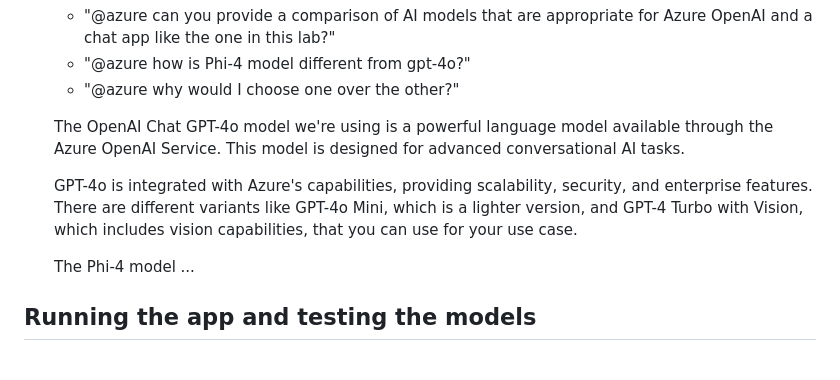
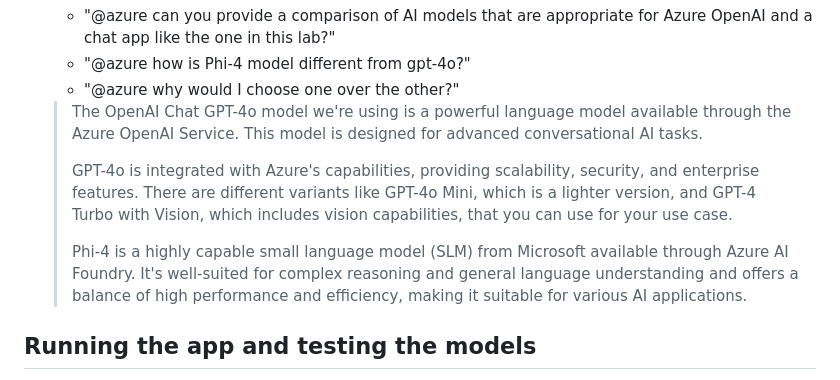
Before and after one commit to microsoft/build25-LAB309, a Markdown page: Lab-Instructions/3.Exercise-3.md, the part around the change. GitHub-like rendering.

Commit message:
Add description for Phi-4

```diff
--- a/Lab-Instructions/3.Exercise-3.md
+++ b/Lab-Instructions/3.Exercise-3.md
@@ -50,11 +50,11 @@ This will let you learn how your chat result is affected when you add grounding
     * "@azure how is Phi-4 model different from gpt-4o?"
     * "@azure why would I choose one over the other?"
 
-    The OpenAI Chat GPT-4o model we're using is a powerful language model available through the Azure OpenAI Service. This model is designed for advanced conversational AI tasks.
-
-    GPT-4o is integrated with Azure's capabilities, providing scalability, security, and enterprise features. There are different variants like GPT-4o Mini, which is a lighter version, and GPT-4 Turbo with Vision, which includes vision capabilities, that you can use for your use case.
-
-    The Phi-4 model ...
+    > The OpenAI Chat GPT-4o model we're using is a powerful language model available through the Azure OpenAI Service. This model is designed for advanced conversational AI tasks.
+    >
+    > GPT-4o is integrated with Azure's capabilities, providing scalability, security, and enterprise features. There are different variants like GPT-4o Mini, which is a lighter version, and GPT-4 Turbo with Vision, which includes vision capabilities, that you can use for your use case.
+    >
+    > Phi-4 is a highly capable small language model (SLM) from Microsoft available through Azure AI Foundry. It's well-suited for complex reasoning and general language understanding and offers a balance of high performance and efficiency, making it suitable for various AI applications.
 
 ## Running the app and testing the models
 
```
